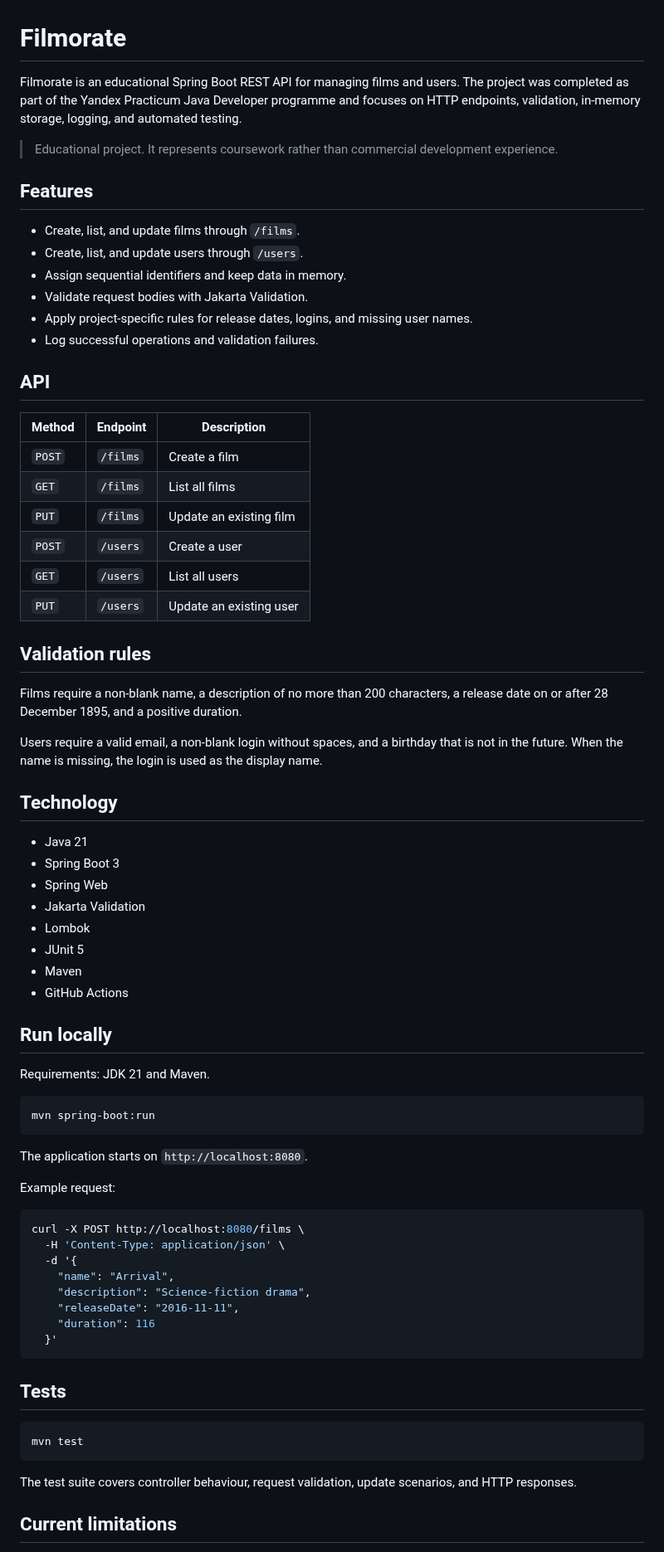
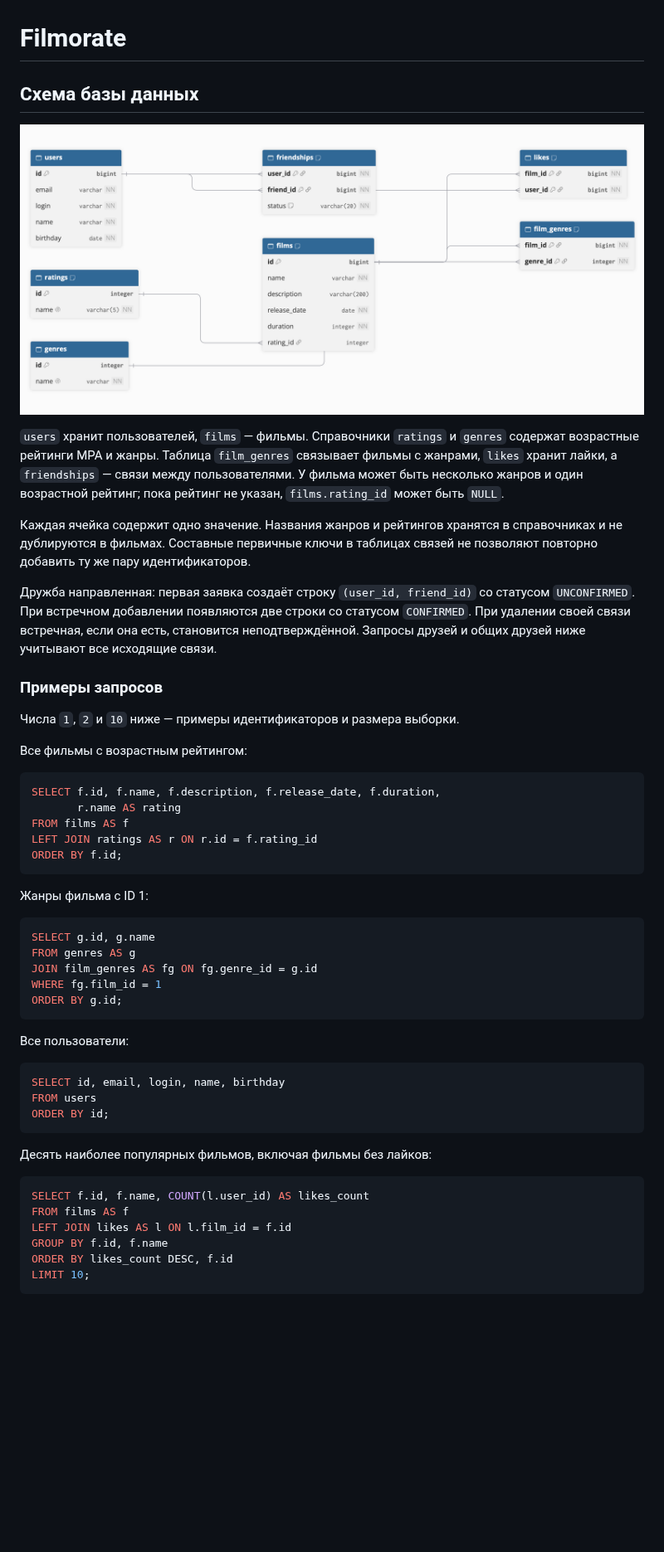
Before and after one commit to 3TheAnsweR3/java-filmorate, a Markdown page: README.md, the part around one of its changes. Shown at 83% size. Drawn GitHub-style; pictures changed too: database/filmorate.png (added); blank space fills up the shorter version.

Commit message:
feat: add database schema

````diff
--- a/README.md
+++ b/README.md
@@ -1,76 +1,64 @@
 # Filmorate
 
-Filmorate is an educational Spring Boot REST API for managing films and users. The project was completed as part of the Yandex Practicum Java Developer programme and focuses on HTTP endpoints, validation, in-memory storage, logging, and automated testing.
+## Схема базы данных
 
-> Educational project. It represents coursework rather than commercial development experience.
+![ER-диаграмма Filmorate](database/filmorate.png)
 
-## Features
+`users` хранит пользователей, `films` — фильмы. Справочники `ratings` и `genres`
+содержат возрастные рейтинги MPA и жанры. Таблица `film_genres` связывает фильмы
+с жанрами, `likes` хранит лайки, а `friendships` — связи между пользователями.
+У фильма может быть несколько жанров и один возрастной рейтинг;
+пока рейтинг не указан, `films.rating_id` может быть `NULL`.
 
-- Create, list, and update films through `/films`.
-- Create, list, and update users through `/users`.
-- Assign sequential identifiers and keep data in memory.
-- Validate request bodies with Jakarta Validation.
-- Apply project-specific rules for release dates, logins, and missing user names.
-- Log successful operations and validation failures.
+Каждая ячейка содержит одно значение. Названия жанров и рейтингов хранятся
+в справочниках и не дублируются в фильмах. Составные первичные ключи в таблицах
+связей не позволяют повторно добавить ту же пару идентификаторов.
 
-## API
+Дружба направленная: первая заявка создаёт строку `(user_id, friend_id)` со статусом
+`UNCONFIRMED`. При встречном добавлении появляются две строки со статусом `CONFIRMED`.
+При удалении своей связи встречная, если она есть, становится неподтверждённой.
+Запросы друзей и общих друзей ниже учитывают все исходящие связи.
 
-| Method | Endpoint | Description |
-| --- | --- | --- |
-| `POST` | `/films` | Create a film |
-| `GET` | `/films` | List all films |
-| `PUT` | `/films` | Update an existing film |
-| `POST` | `/users` | Create a user |
-| `GET` | `/users` | List all users |
-| `PUT` | `/users` | Update an existing user |
+### Примеры запросов
 
-## Validation rules
+Числа `1`, `2` и `10` ниже — примеры идентификаторов и размера выборки.
 
-Films require a non-blank name, a description of no more than 200 characters, a release date on or after 28 December 1895, and a positive duration.
+Все фильмы с возрастным рейтингом:
 
-Users require a valid email, a non-blank login without spaces, and a birthday that is not in the future. When the name is missing, the login is used as the display name.
-
-## Technology
-
-- Java 21
-- Spring Boot 3
-- Spring Web
-- Jakarta Validation
-- Lombok
-- JUnit 5
-- Maven
-- GitHub Actions
-
-## Run locally
-
-Requirements: JDK 21 and Maven.
-
-```bash
-mvn spring-boot:run
+```sql
+SELECT f.id, f.name, f.description, f.release_date, f.duration,
+       r.name AS rating
+FROM films AS f
+LEFT JOIN ratings AS r ON r.id = f.rating_id
+ORDER BY f.id;
 ```
 
-The application starts on `http://localhost:8080`.
+Жанры фильма с ID 1:
 
-Example request:
-
-```bash
-curl -X POST http://localhost:8080/films \
-  -H 'Content-Type: application/json' \
-  -d '{
-    "name": "Arrival",
-    "description": "Science-fiction drama",
-    "releaseDate": "2016-11-11",
-    "duration": 116
-  }'
+```sql
+SELECT g.id, g.name
+FROM genres AS g
+JOIN film_genres AS fg ON fg.genre_id = g.id
+WHERE fg.film_id = 1
+ORDER BY g.id;
 ```
 
-## Tests
+Все пользователи:
 
-```bash
-mvn test
+```sql
+SELECT id, email, login, name, birthday
+FROM users
+ORDER BY id;
 ```
 
-The test suite covers controller behaviour, request validation, update scenarios, and HTTP responses.
+Десять наиболее популярных фильмов, включая фильмы без лайков:
 
-## Current limitations
+```sql
+SELECT f.id, f.name, COUNT(l.user_id) AS likes_count
+FROM films AS f
+LEFT JOIN likes AS l ON l.film_id = f.id
+GROUP BY f.id, f.name
+ORDER BY likes_count DESC, f.id
+LIMIT 10;
+```
 
````
Also changed, not shown: other parts of README.md (+22 -1 lines), 6 other files.
